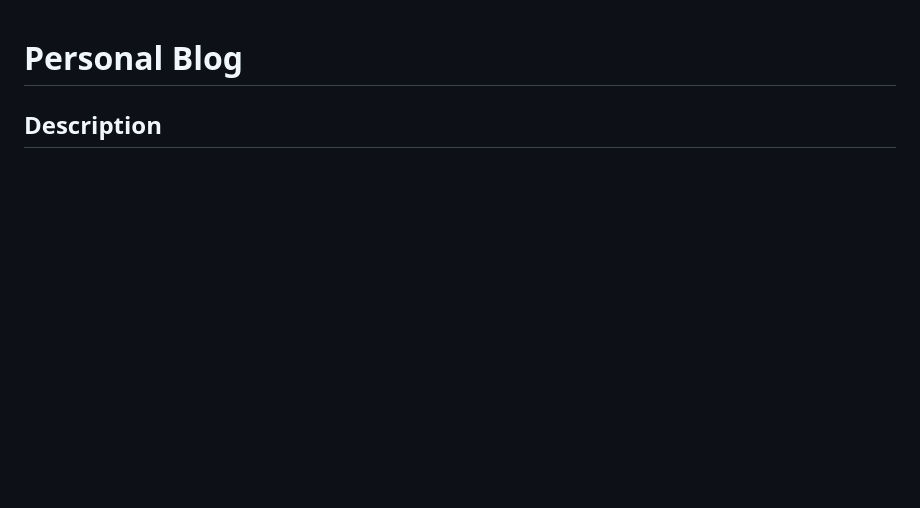
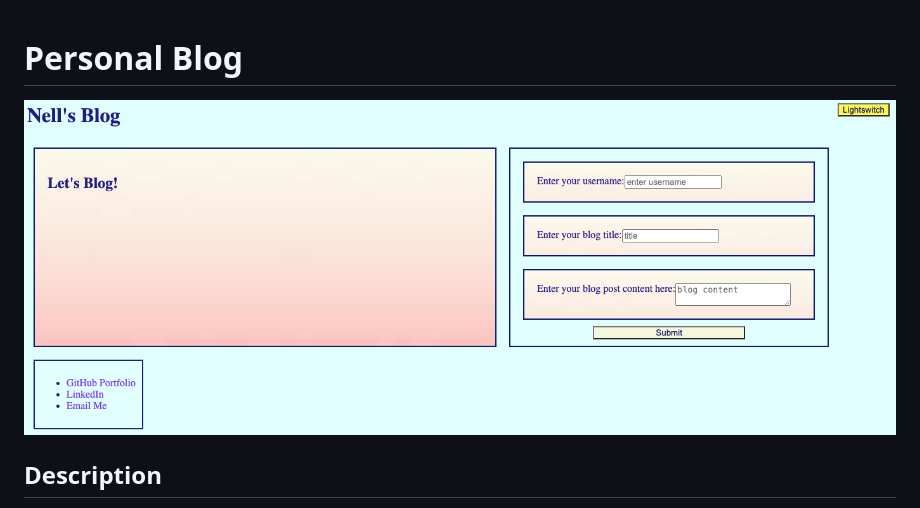
Before and after one commit to nvanschaack/personal-blog, a Markdown page: README.md, the part around the change printed below. Rendered like a GitHub page; pictures changed too: assets/images/personal-blog-screenshot.png (added); blank space fills up the shorter version.

Commit message:
added supporting documentation to js files, added screenshot and github URL to readme file

```diff
--- a/README.md
+++ b/README.md
@@ -1,3 +1,4 @@
 # Personal Blog
+![Preview of Personal Blog](./assets/images/personal-blog-screenshot.png)
 
 ## Description
```
Also changed, not shown: other parts of README.md (+1 -1 lines), 5 other files.
